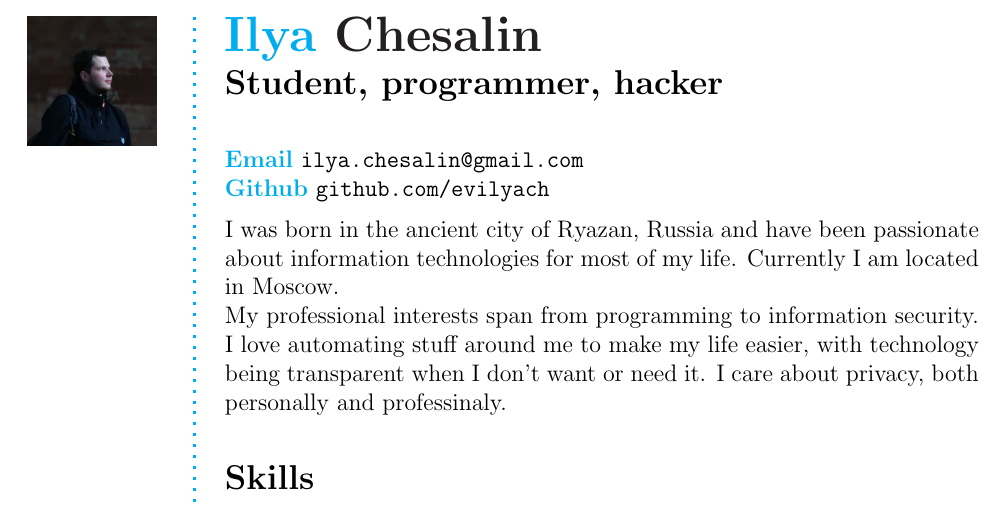
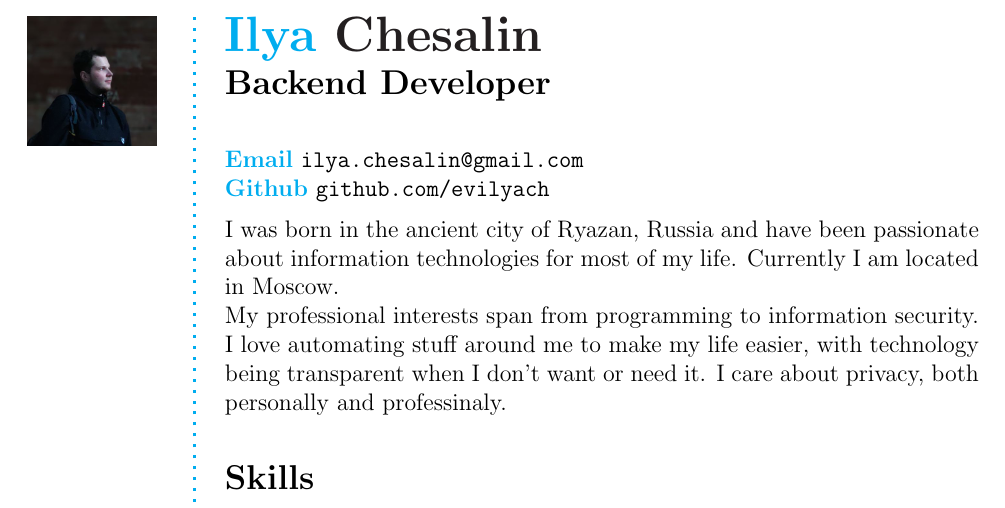
Before and after one commit to evilyach/cv, a LaTeX CV (cv.tex, which reads contents.tex): part of page 1 of 2, cut so that both start at the same text. Compiled offline with pdfLaTeX.

Commit message:
Update cv

```diff
--- a/contents.tex
+++ b/contents.tex
@@ -15,7 +15,7 @@
 % Right frame
 %%%%%%%%%%%%%%%%%%%%
 \Huge\bfseries {{\color{Cyan} Ilya} {\color{Black} Chesalin}} \\
-\Large\bfseries Student, programmer, hacker \\
+\Large\bfseries Backend Developer \\
 
 \normalsize\normalfont
 
```
